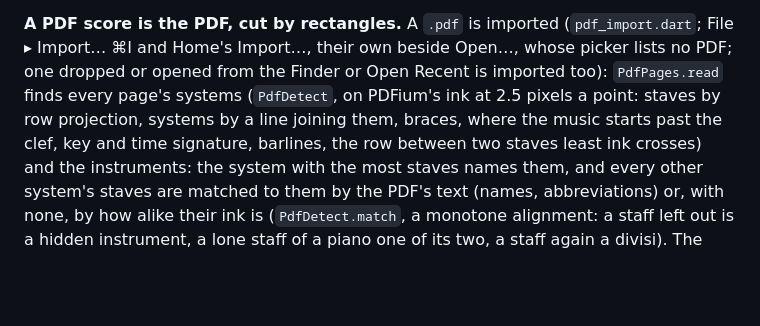
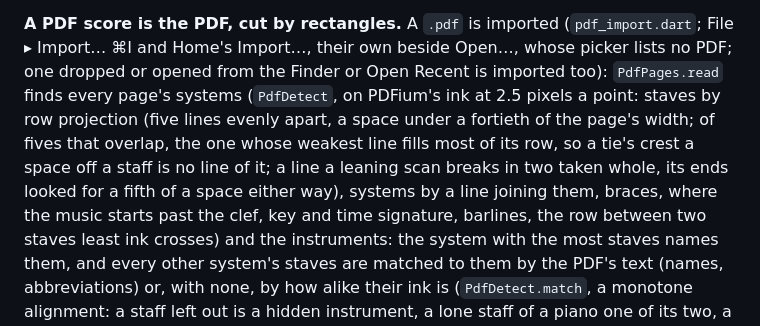
Before and after one commit to xy057/curator, a Markdown page: docs/architecture.md, the part around the change. Drawn GitHub-style; blank space fills up the shorter version.

Commit message:
Docs: how a PDF page's staves are found (the fullest of overlapping fives, a leaning scan's broken line taken whole, a space under a fortieth of the page's width)

```diff
--- a/docs/architecture.md
+++ b/docs/architecture.md
@@ -971,7 +971,10 @@ rather than rebarring the music after it.
 
 **A PDF score is the PDF, cut by rectangles.** A `.pdf` is imported (`pdf_import.dart`; File ▸ Import… ⌘I and Home's Import…, their own beside Open…, whose picker lists no PDF; one dropped or opened from the Finder or Open Recent is imported too):
 `PdfPages.read` finds every page's systems (`PdfDetect`, on PDFium's ink at 2.5 pixels a point:
-staves by row projection, systems by a line joining them, braces, where the music starts past
+staves by row projection (five lines evenly apart, a space under a fortieth of the page's width;
+of fives that overlap, the one whose weakest line fills most of its row, so a tie's crest a space
+off a staff is no line of it; a line a leaning scan breaks in two taken whole, its ends looked
+for a fifth of a space either way), systems by a line joining them, braces, where the music starts past
 the clef, key and time signature, barlines, the row between two staves least ink crosses) and
 the instruments: the system with the most staves names them, and every other system's staves
 are matched to them by the PDF's text (names, abbreviations) or, with none, by how alike their
```
